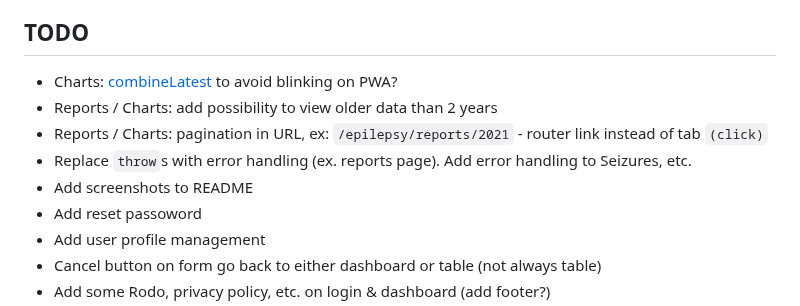
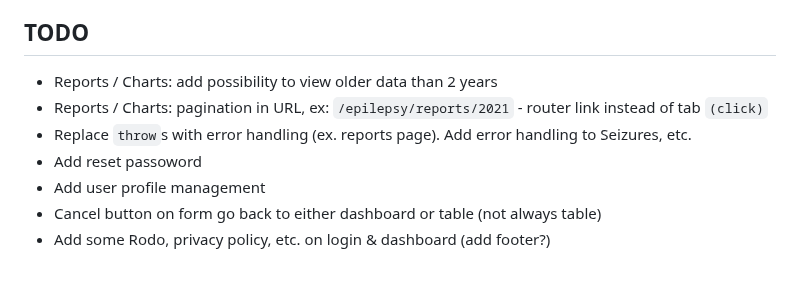
Before and after one commit to rzelazko/lime-tracker, a Markdown page: README.md, the part around one of its changes. Drawn GitHub-style; blank space fills up the shorter version.

Commit message:
Add screenshots

```diff
--- a/README.md
+++ b/README.md
@@ -56,11 +64,9 @@ Perform full deplyment (hosting, security rules, etc.) with `firebase deploy` or
 
 ## TODO
 
-- Charts: [combineLatest](https://www.learnrxjs.io/learn-rxjs/operators/combination/combinelatest) to avoid blinking on PWA?
 - Reports / Charts: add possibility to view older data than 2 years
 - Reports / Charts: pagination in URL, ex: `/epilepsy/reports/2021` - router link instead of tab `(click)`
 - Replace `throw`s with error handling (ex. reports page). Add error handling to Seizures, etc.
-- Add screenshots to README
 - Add reset passoword
 - Add user profile management
 - Cancel button on form go back to either dashboard or table (not always table)
```
Also changed, not shown: other parts of README.md (+8 -0 lines), docs/app-charts.png (added), docs/app-dashboard.png (added), docs/app-menu.png (added), docs/app-reports.png (added), docs/app-seizure-form.png (added).
